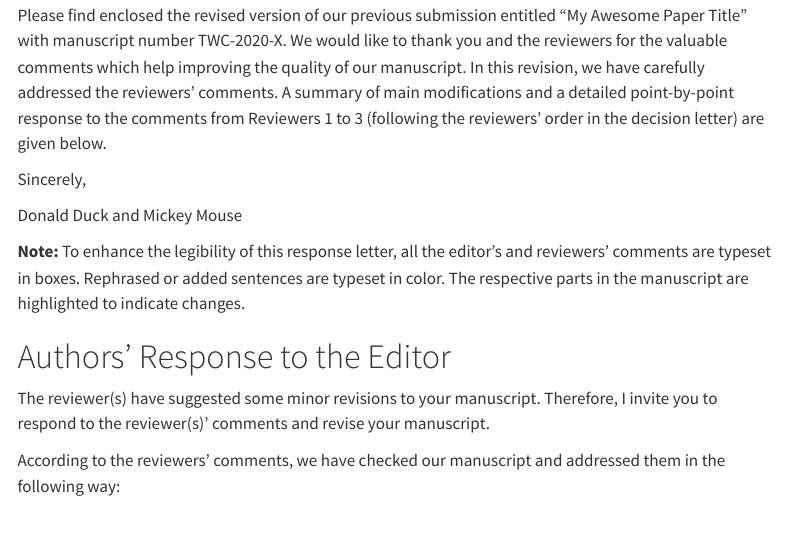
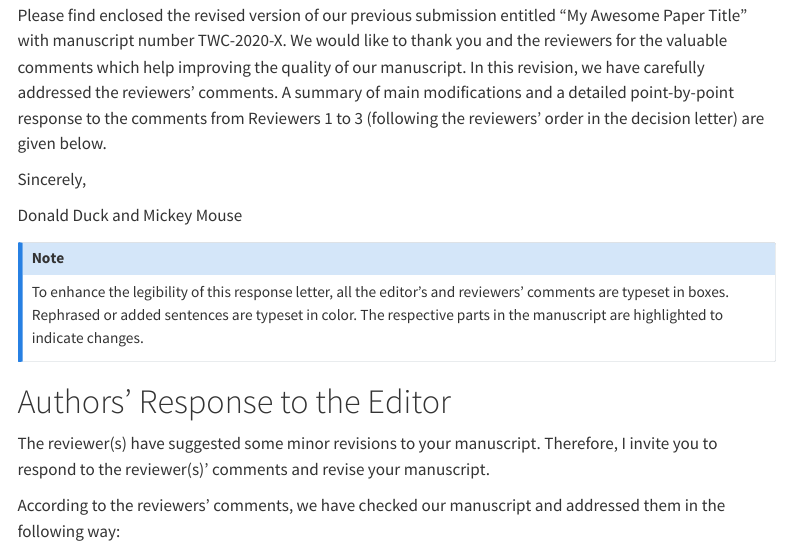
Before and after one commit to haiiliin/quarto-reviewer-response, a Quarto document (template.qmd): the page in a window 1100 px wide, from 140 px down. Rendered offline with R 4.5, knitr and Pandoc in place of Quarto, with nearby package versions; a font, style sheet, LaTeX package, included part or bibliography that could not be used is replaced or left out; menus at the side of the page are left out.

Commit message:
Add callout notes

```diff
--- a/template.qmd
+++ b/template.qmd
@@ -66,7 +66,9 @@ Sincerely,
 
 Donald Duck and Mickey Mouse
 
-**Note:** To enhance the legibility of this response letter, all the editor's and reviewers' comments are typeset in boxes. Rephrased or added sentences are typeset in color. The respective parts in the manuscript are highlighted to indicate changes.
+::: {.callout-note}
+To enhance the legibility of this response letter, all the editor's and reviewers' comments are typeset in boxes. Rephrased or added sentences are typeset in color. The respective parts in the manuscript are highlighted to indicate changes.
+:::
 
 {{< pagebreak >}}
 
```
Also changed, not shown: template-compact.qmd (+4 -0 lines).
